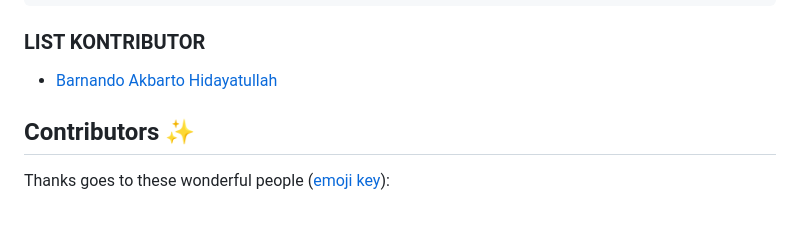
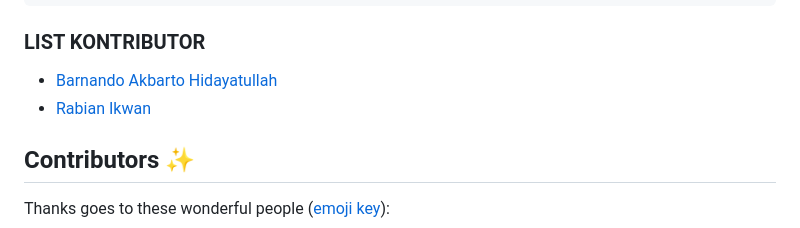
Before and after one commit to xxidbr9/binar-intro-to-html, a Markdown page: README.md, the part around the change. Drawn GitHub-style.

Commit message:
docs(rabianikwan): add list contributor

```diff
--- a/README.md
+++ b/README.md
@@ -101,6 +101,7 @@ fix: remove unused #25
 <!-- [nama_lengkap_kalian](./contributors/<username>) -->
 
 - [Barnando Akbarto Hidayatullah](./contributors/xxidbr9)
+- [Rabian Ikwan](./contributors/rabianikwan)
 
 <!-- YANG DIBAWAH INI SAMPAI BAWAH JANGAN DI EDIT -->
 <!-- INI OTOMATIS GENERATE DARI BOT -->
```
